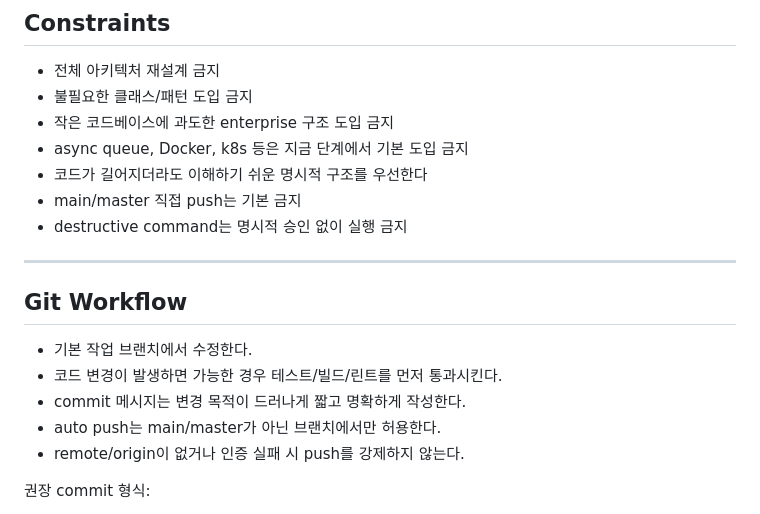
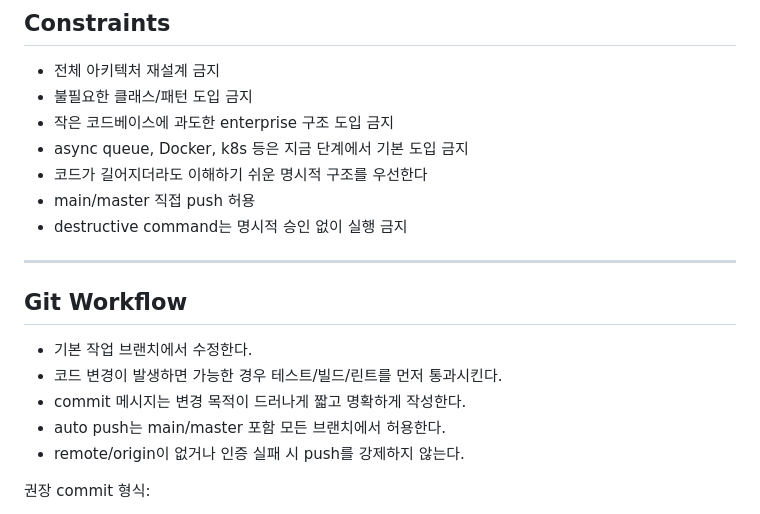
Before and after one commit to coo001/Rehearsal_app, a Markdown page: CLAUDE.md, the part around the change. GitHub-like rendering.

Commit message:
chore: allow direct push to main

```diff
--- a/CLAUDE.md
+++ b/CLAUDE.md
@@ -150,7 +150,7 @@
 - 작은 코드베이스에 과도한 enterprise 구조 도입 금지
 - async queue, Docker, k8s 등은 지금 단계에서 기본 도입 금지
 - 코드가 길어지더라도 이해하기 쉬운 명시적 구조를 우선한다
-- main/master 직접 push는 기본 금지
+- main/master 직접 push 허용
 - destructive command는 명시적 승인 없이 실행 금지
 
 ---
@@ -159,7 +159,7 @@
 - 기본 작업 브랜치에서 수정한다.
 - 코드 변경이 발생하면 가능한 경우 테스트/빌드/린트를 먼저 통과시킨다.
 - commit 메시지는 변경 목적이 드러나게 짧고 명확하게 작성한다.
-- auto push는 main/master가 아닌 브랜치에서만 허용한다.
+- auto push는 main/master 포함 모든 브랜치에서 허용한다.
 - remote/origin이 없거나 인증 실패 시 push를 강제하지 않는다.
 
 권장 commit 형식:
```
